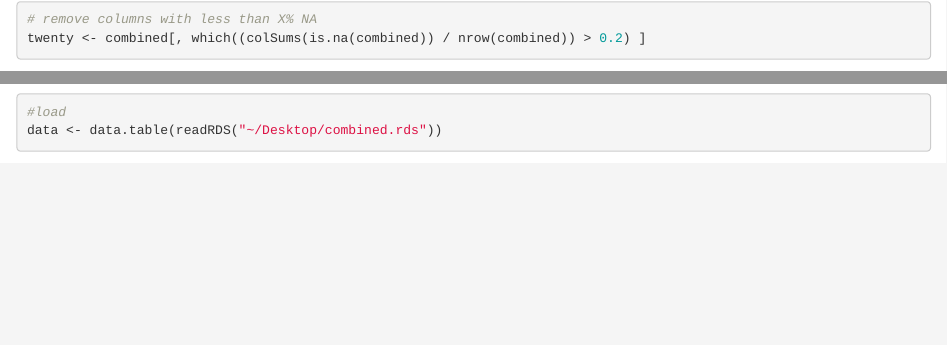
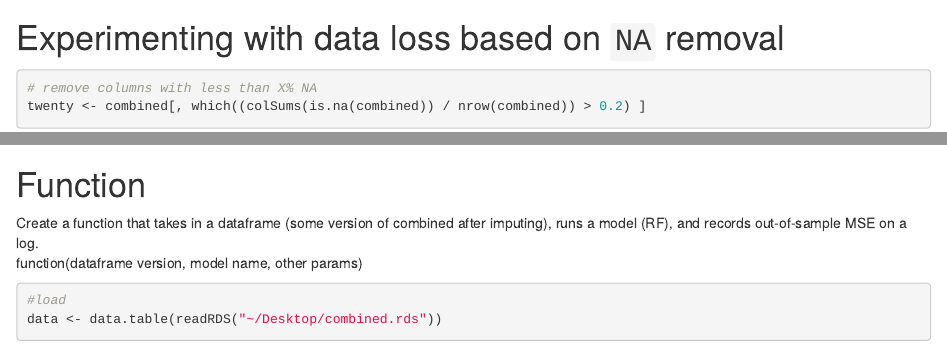
Before and after one commit to Mansi-Tolia/Capstone-, an R Markdown document (combine2.Rmd): the page in a window 1100 px wide, from 2050 px down before the commit and from 2190 px down after it, and a second part further down, joined at a grey line. Rendered offline with R 4.5, knitr and Pandoc, with nearby package versions; some code elsewhere in the file could not run offline.

Commit message:
added section titles and structure

````diff
--- a/combine2.Rmd
+++ b/combine2.Rmd
@@ -15,6 +15,7 @@ library(readr)
 library(matrixStats)
 ```
 
+# Data cleaning
 ```{r}
 #load
 scorecard <- readRDS("~/Desktop/cleaned_scorecard.rds")
@@ -67,6 +67,9 @@ merge(combined, pcip, by = "unitid" )
 
 
 
+
+
+# Experimenting with data loss based on `NA` removal
 ```{r}
 # remove columns with less than X% NA
 twenty <- combined[, which((colSums(is.na(combined)) / nrow(combined)) > 0.2) ]
@@ -75,15 +78,22 @@ seventy <- combined[, which((colSums(is.na(combined)) / nrow(combined)) > 0.7) ]
 ```
 
 
+
+# Imputation - create various copies of `combined` using different imputation methods
+Impute column-wise median values grouped by year
 ```{r}
 #imputation
 combined %>%
   select_if(is.numeric) %>%
   group_by(year) %>%
   summarise_at(vars(-unitid), funs(median(., na.rm=TRUE)))
-
 ```
 
+
+
+# Function
+Create a function that takes in a dataframe (some version of combined after imputing), runs a model (RF), and records out-of-sample MSE on a log.
+function(dataframe version, model name, other params)
 
 
 
````
Also changed, not shown: combine2.Rmd (5 more changed lines).
